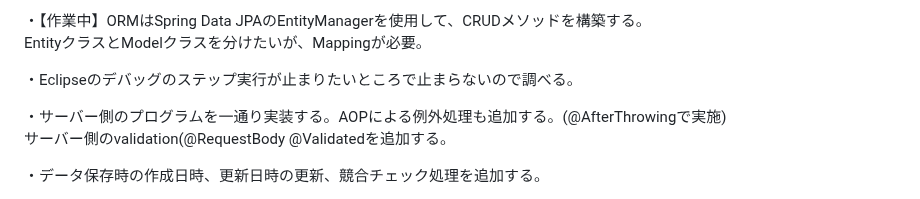
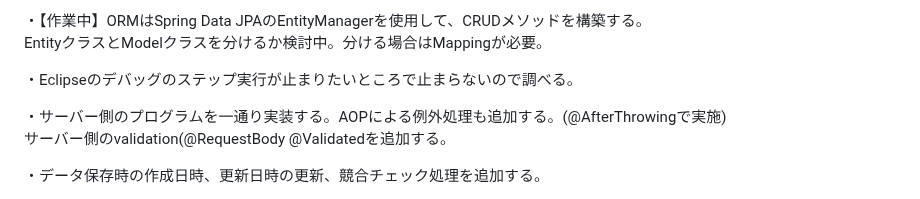
Before and after one commit to mk-github-1/springboot, a Markdown page: README.md, the part around the change. GitHub-like rendering.

```diff
--- a/README.md
+++ b/README.md
@@ -46,7 +46,7 @@ PostgreSQLのテーブル修正。Postgres⇆H2で切替できてもいいかも
 修正後、ログインできることを確認する。
 
 ・【作業中】ORMはSpring Data JPAのEntityManagerを使用して、CRUDメソッドを構築する。
-EntityクラスとModelクラスを分けたいが、Mappingが必要。
+EntityクラスとModelクラスを分けるか検討中。分ける場合はMappingが必要。
 
 ・Eclipseのデバッグのステップ実行が止まりたいところで止まらないので調べる。
 
```
